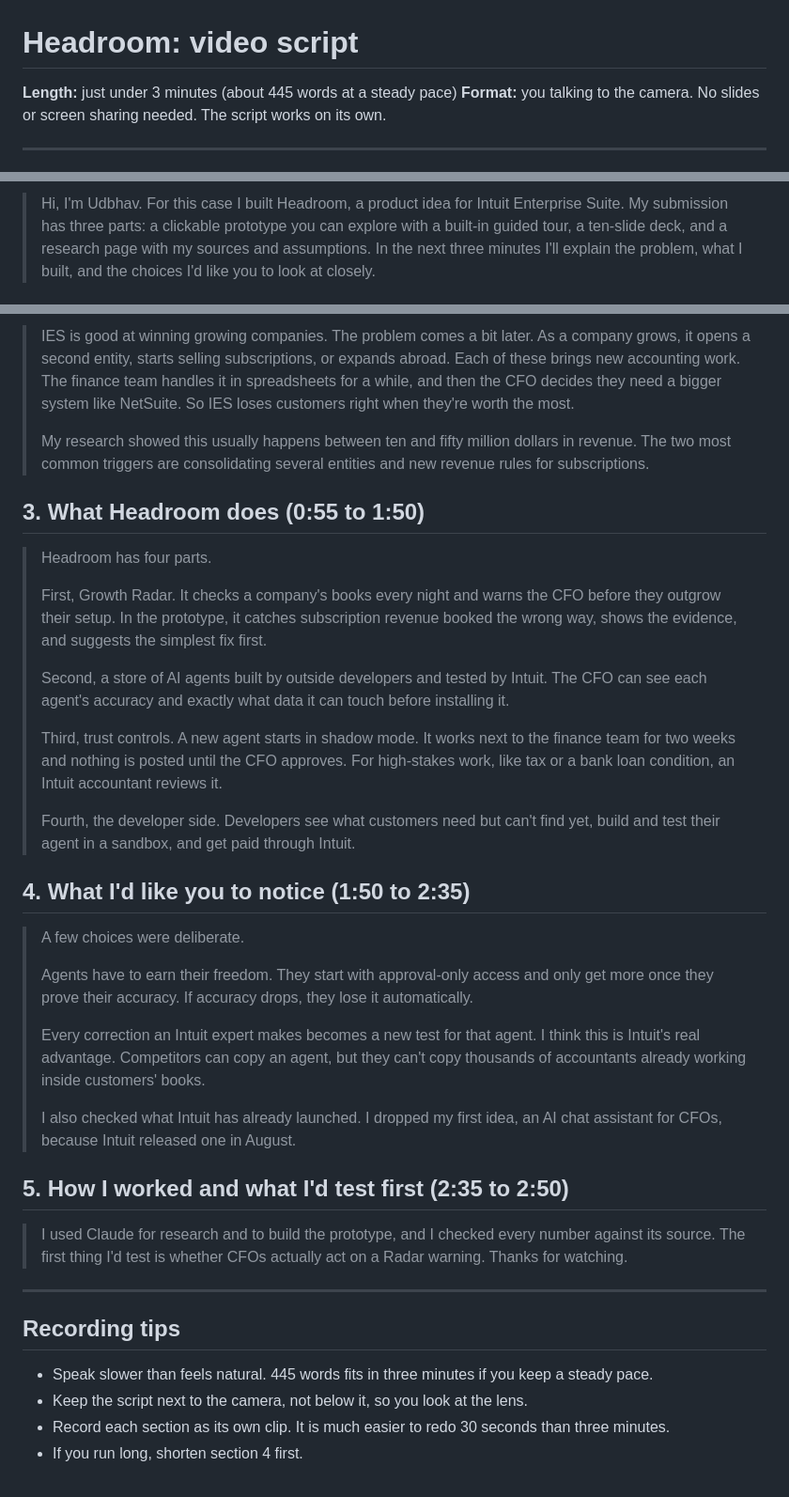
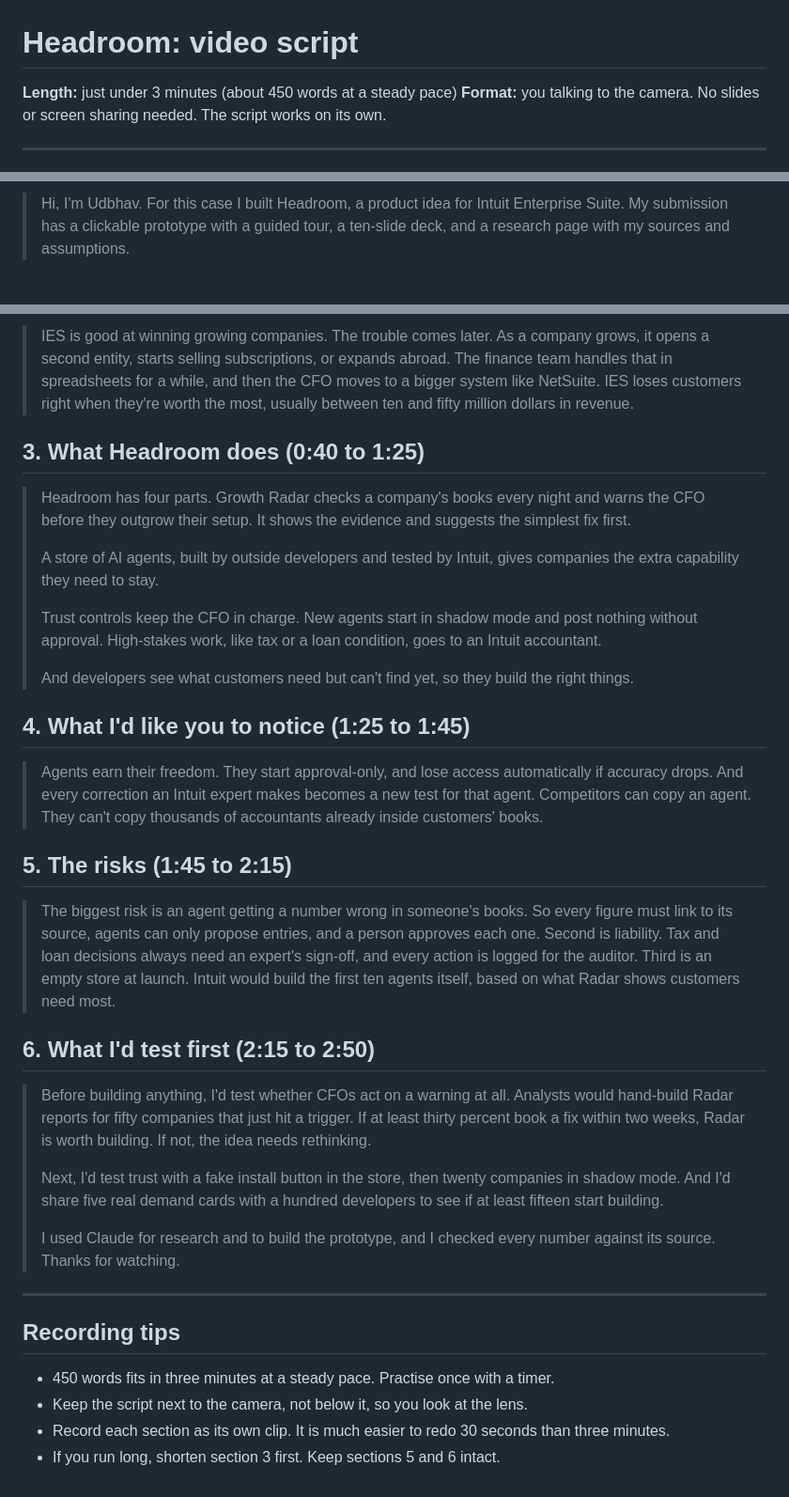
Before and after one commit to UdbhavChoudhary/LearnPython, a Markdown page: ies-headroom/video-script.md, 3 parts joined by grey strips. Shown at 94% size. Rendered like a GitHub page.

Commit message:
Expand risks and first tests in video script
Co-Authored-By: Claude Opus 5.5 <noreply@anthropic.com>
Claude-Session: https://claude.ai/code/session_01BrufGQMpwpyossMyEZYeFt

```diff
--- a/ies-headroom/video-script.md
+++ b/ies-headroom/video-script.md
@@ -1,6 +1,6 @@
 # Headroom: video script
 
-**Length:** just under 3 minutes (about 445 words at a steady pace)
+**Length:** just under 3 minutes (about 450 words at a steady pace)
 **Format:** you talking to the camera. No slides or screen sharing needed. The script works on its own.
 
 ---
@@ -9,3 +9,3 @@
 
-> Hi, I'm Udbhav. For this case I built Headroom, a product idea for Intuit Enterprise Suite. My submission has three parts: a clickable prototype you can explore with a built-in guided tour, a ten-slide deck, and a research page with my sources and assumptions. In the next three minutes I'll explain the problem, what I built, and the choices I'd like you to look at closely.
+> Hi, I'm Udbhav. For this case I built Headroom, a product idea for Intuit Enterprise Suite. My submission has a clickable prototype with a guided tour, a ten-slide deck, and a research page with my sources and assumptions.
 
@@ -13,39 +13,37 @@
 
-> IES is good at winning growing companies. The problem comes a bit later. As a company grows, it opens a second entity, starts selling subscriptions, or expands abroad. Each of these brings new accounting work. The finance team handles it in spreadsheets for a while, and then the CFO decides they need a bigger system like NetSuite. So IES loses customers right when they're worth the most.
+> IES is good at winning growing companies. The trouble comes later. As a company grows, it opens a second entity, starts selling subscriptions, or expands abroad. The finance team handles that in spreadsheets for a while, and then the CFO moves to a bigger system like NetSuite. IES loses customers right when they're worth the most, usually between ten and fifty million dollars in revenue.
+
+## 3. What Headroom does (0:40 to 1:25)
+
+> Headroom has four parts. Growth Radar checks a company's books every night and warns the CFO before they outgrow their setup. It shows the evidence and suggests the simplest fix first.
 >
-> My research showed this usually happens between ten and fifty million dollars in revenue. The two most common triggers are consolidating several entities and new revenue rules for subscriptions.
+> A store of AI agents, built by outside developers and tested by Intuit, gives companies the extra capability they need to stay.
+>
+> Trust controls keep the CFO in charge. New agents start in shadow mode and post nothing without approval. High-stakes work, like tax or a loan condition, goes to an Intuit accountant.
+>
+> And developers see what customers need but can't find yet, so they build the right things.
 
-## 3. What Headroom does (0:55 to 1:50)
+## 4. What I'd like you to notice (1:25 to 1:45)
 
-> Headroom has four parts.
+> Agents earn their freedom. They start approval-only, and lose access automatically if accuracy drops. And every correction an Intuit expert makes becomes a new test for that agent. Competitors can copy an agent. They can't copy thousands of accountants already inside customers' books.
+
+## 5. The risks (1:45 to 2:15)
+
+> The biggest risk is an agent getting a number wrong in someone's books. So every figure must link to its source, agents can only propose entries, and a person approves each one. Second is liability. Tax and loan decisions always need an expert's sign-off, and every action is logged for the auditor. Third is an empty store at launch. Intuit would build the first ten agents itself, based on what Radar shows customers need most.
+
+## 6. What I'd test first (2:15 to 2:50)
+
+> Before building anything, I'd test whether CFOs act on a warning at all. Analysts would hand-build Radar reports for fifty companies that just hit a trigger. If at least thirty percent book a fix within two weeks, Radar is worth building. If not, the idea needs rethinking.
 >
-> First, Growth Radar. It checks a company's books every night and warns the CFO before they outgrow their setup. In the prototype, it catches subscription revenue booked the wrong way, shows the evidence, and suggests the simplest fix first.
+> Next, I'd test trust with a fake install button in the store, then twenty companies in shadow mode. And I'd share five real demand cards with a hundred developers to see if at least fifteen start building.
 >
-> Second, a store of AI agents built by outside developers and tested by Intuit. The CFO can see each agent's accuracy and exactly what data it can touch before installing it.
->
-> Third, trust controls. A new agent starts in shadow mode. It works next to the finance team for two weeks and nothing is posted until the CFO approves. For high-stakes work, like tax or a bank loan condition, an Intuit accountant reviews it.
->
-> Fourth, the developer side. Developers see what customers need but can't find yet, build and test their agent in a sandbox, and get paid through Intuit.
-
-## 4. What I'd like you to notice (1:50 to 2:35)
-
-> A few choices were deliberate.
->
-> Agents have to earn their freedom. They start with approval-only access and only get more once they prove their accuracy. If accuracy drops, they lose it automatically.
->
-> Every correction an Intuit expert makes becomes a new test for that agent. I think this is Intuit's real advantage. Competitors can copy an agent, but they can't copy thousands of accountants already working inside customers' books.
->
-> I also checked what Intuit has already launched. I dropped my first idea, an AI chat assistant for CFOs, because Intuit released one in August.
-
-## 5. How I worked and what I'd test first (2:35 to 2:50)
-
-> I used Claude for research and to build the prototype, and I checked every number against its source. The first thing I'd test is whether CFOs actually act on a Radar warning. Thanks for watching.
+> I used Claude for research and to build the prototype, and I checked every number against its source. Thanks for watching.
 
 ---
 
 ## Recording tips
 
-- Speak slower than feels natural. 445 words fits in three minutes if you keep a steady pace.
+- 450 words fits in three minutes at a steady pace. Practise once with a timer.
 - Keep the script next to the camera, not below it, so you look at the lens.
 - Record each section as its own clip. It is much easier to redo 30 seconds than three minutes.
-- If you run long, shorten section 4 first.
+- If you run long, shorten section 3 first. Keep sections 5 and 6 intact.
```
Also changed, not shown: other parts of ies-headroom/video-script.md (+2 -2 lines).
